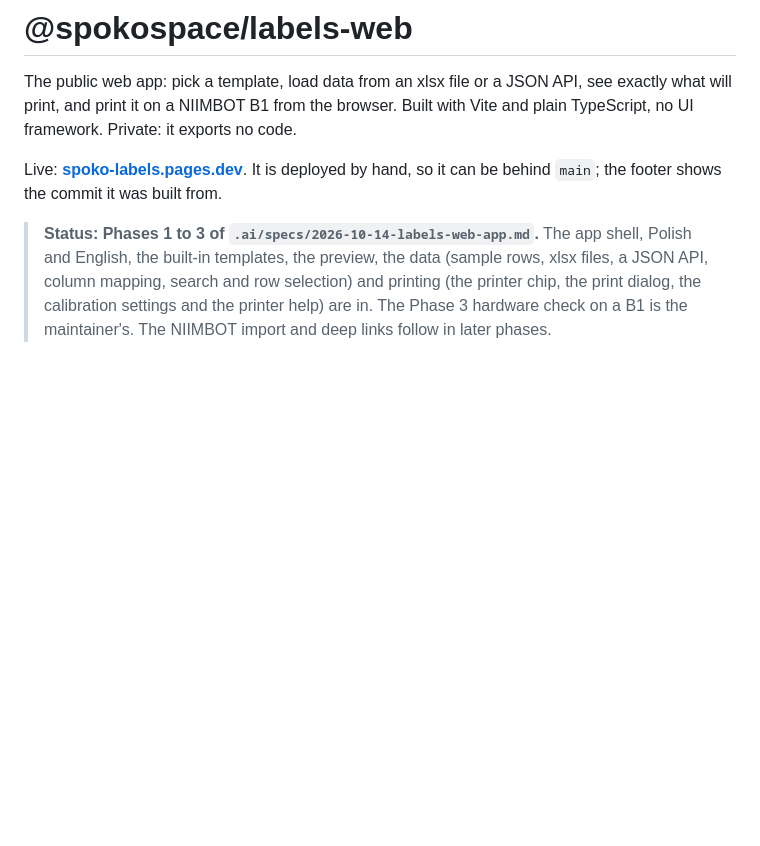
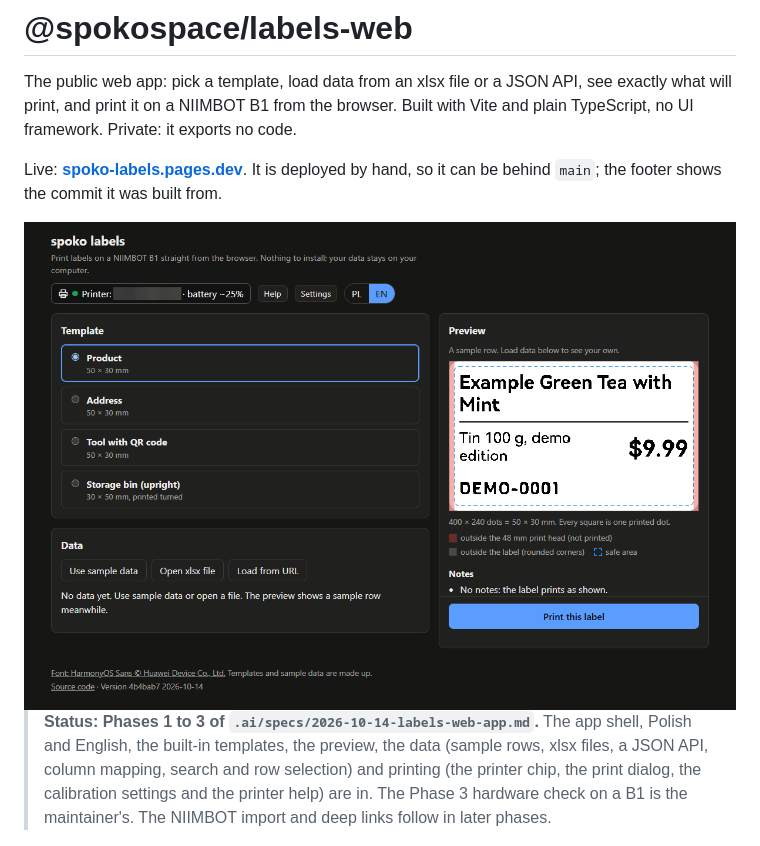
Before and after one commit to spokospace/spoko-labels, a Markdown page: apps/web/README.md, the part around the change. Drawn GitHub-style; pictures changed too: art/web-app.png (added); blank space fills up the shorter version.

```diff
--- a/apps/web/README.md
+++ b/apps/web/README.md
@@ -3,6 +3,8 @@
 The public web app: pick a template, load data from an xlsx file or a JSON API, see exactly what will print, and print it on a NIIMBOT B1 from the browser. Built with Vite and plain TypeScript, no UI framework. Private: it exports no code.
 
 Live: **[spoko-labels.pages.dev](https://spoko-labels.pages.dev)**. It is deployed by hand, so it can be behind `main`; the footer shows the commit it was built from.
+
+<img alt="The web app with a connected printer, the template list, the data sources and the preview of a product label" src="../../art/web-app.png" width="800">
 
 > **Status: Phases 1 to 3 of `.ai/specs/2026-10-14-labels-web-app.md`.** The app shell, Polish and English, the built-in templates, the preview, the data (sample rows, xlsx files, a JSON API, column mapping, search and row selection) and printing (the printer chip, the print dialog, the calibration settings and the printer help) are in. The Phase 3 hardware check on a B1 is the maintainer's. The NIIMBOT import and deep links follow in later phases.
 
```
Also changed, not shown: README.md (+2 -0 lines).
